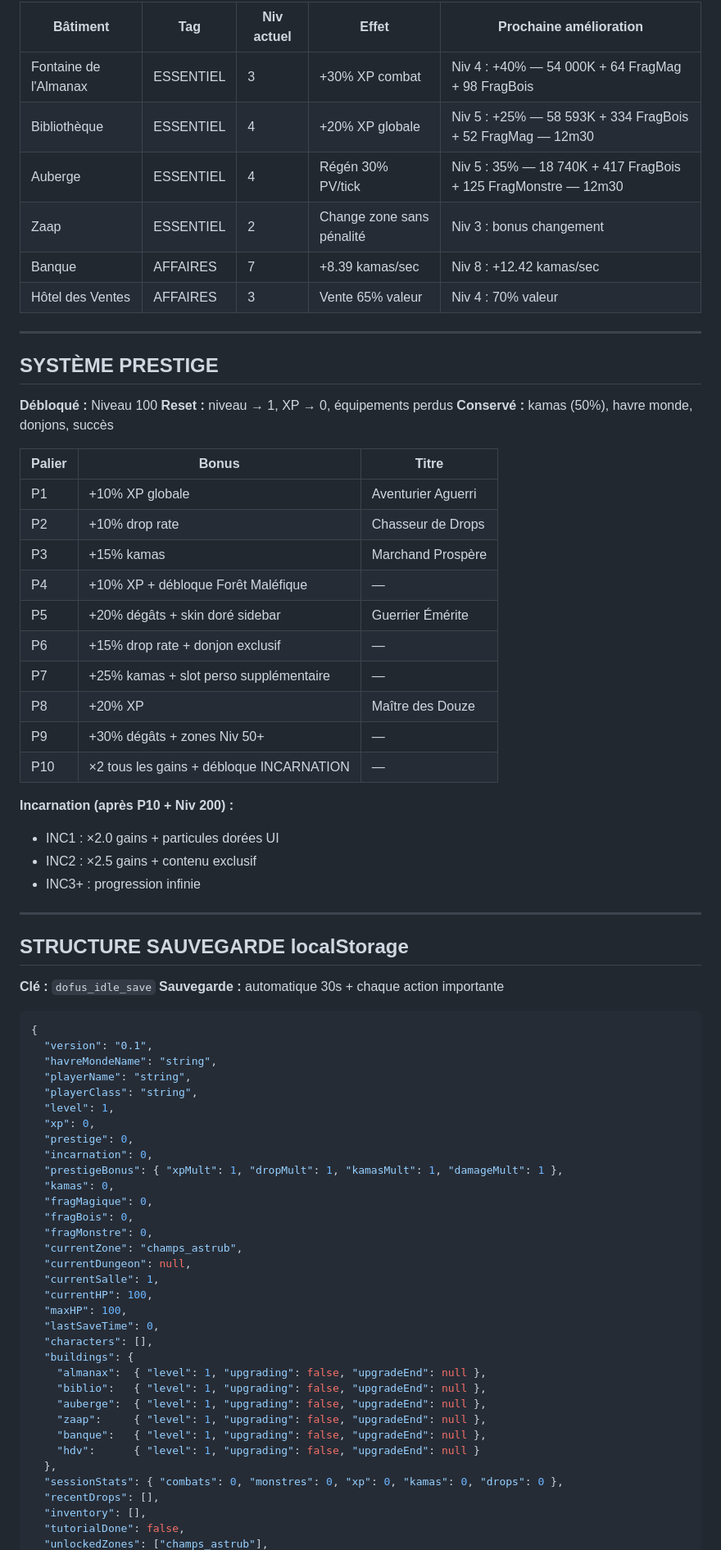
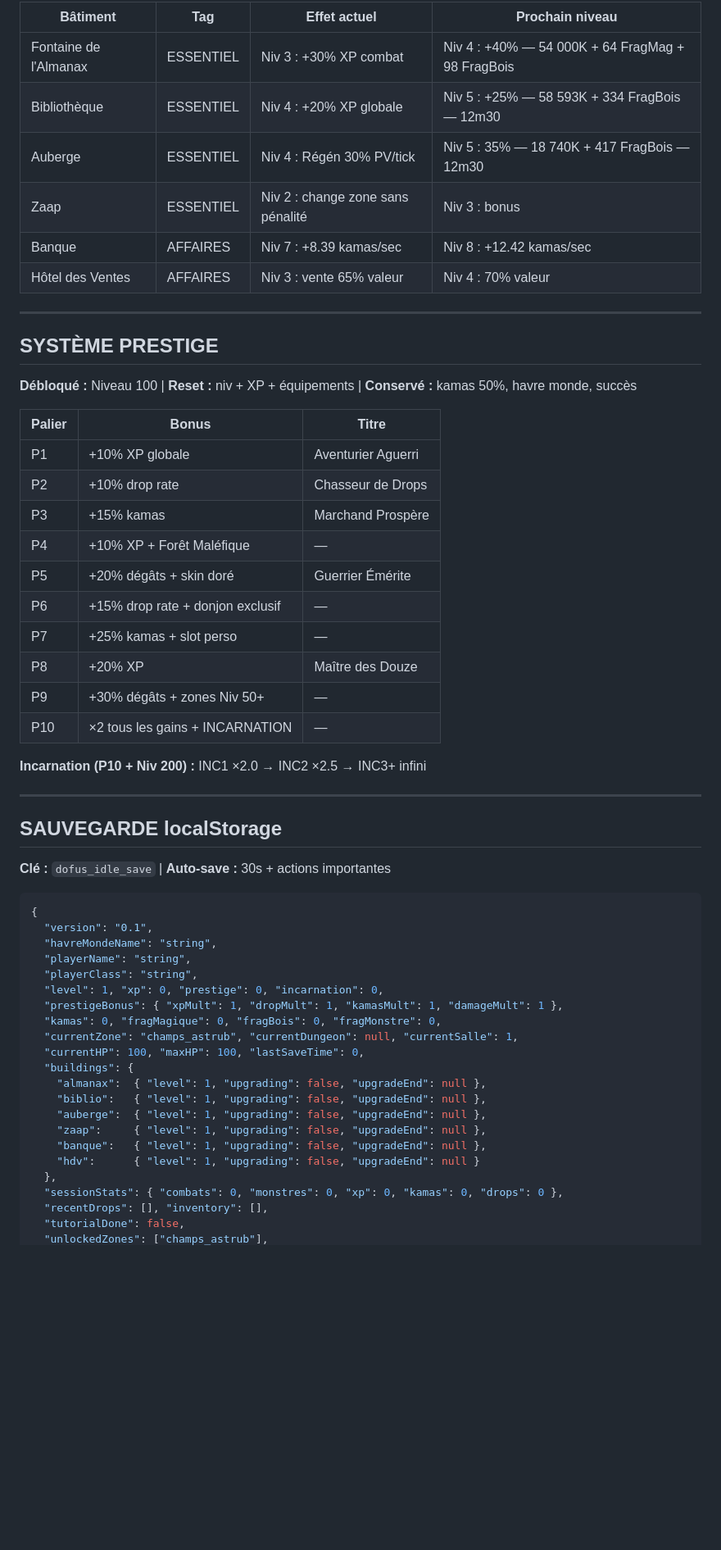
Before and after one commit to Jechtlarsson/dofus-idle, a Markdown page: PROJET.md, the part around one of its changes. Shown at 82% size. Rendered like a GitHub page; blank space fills up the shorter version.

````diff
--- a/PROJET.md
+++ b/PROJET.md
@@ -211,45 +308,39 @@ gains = gains_par_seconde() * temps_effectif * 0.7  // malus 30%
 
-| Bâtiment | Tag | Niv actuel | Effet | Prochaine amélioration |
-|---|---|---|---|---|
-| Fontaine de l'Almanax | ESSENTIEL | 3 | +30% XP combat | Niv 4 : +40% — 54 000K + 64 FragMag + 98 FragBois |
-| Bibliothèque | ESSENTIEL | 4 | +20% XP globale | Niv 5 : +25% — 58 593K + 334 FragBois + 52 FragMag — 12m30 |
-| Auberge | ESSENTIEL | 4 | Régén 30% PV/tick | Niv 5 : 35% — 18 740K + 417 FragBois + 125 FragMonstre — 12m30 |
-| Zaap | ESSENTIEL | 2 | Change zone sans pénalité | Niv 3 : bonus changement |
-| Banque | AFFAIRES | 7 | +8.39 kamas/sec | Niv 8 : +12.42 kamas/sec |
-| Hôtel des Ventes | AFFAIRES | 3 | Vente 65% valeur | Niv 4 : 70% valeur |
+| Bâtiment | Tag | Effet actuel | Prochain niveau |
+|---|---|---|---|
+| Fontaine de l'Almanax | ESSENTIEL | Niv 3 : +30% XP combat | Niv 4 : +40% — 54 000K + 64 FragMag + 98 FragBois |
+| Bibliothèque | ESSENTIEL | Niv 4 : +20% XP globale | Niv 5 : +25% — 58 593K + 334 FragBois — 12m30 |
+| Auberge | ESSENTIEL | Niv 4 : Régén 30% PV/tick | Niv 5 : 35% — 18 740K + 417 FragBois — 12m30 |
+| Zaap | ESSENTIEL | Niv 2 : change zone sans pénalité | Niv 3 : bonus |
+| Banque | AFFAIRES | Niv 7 : +8.39 kamas/sec | Niv 8 : +12.42 kamas/sec |
+| Hôtel des Ventes | AFFAIRES | Niv 3 : vente 65% valeur | Niv 4 : 70% valeur |
 
 ---
 
 ## SYSTÈME PRESTIGE
 
-**Débloqué :** Niveau 100
-**Reset :** niveau → 1, XP → 0, équipements perdus
-**Conservé :** kamas (50%), havre monde, donjons, succès
+**Débloqué :** Niveau 100 | **Reset :** niv + XP + équipements | **Conservé :** kamas 50%, havre monde, succès
 
 | Palier | Bonus | Titre |
 |---|---|---|
 | P1 | +10% XP globale | Aventurier Aguerri |
 | P2 | +10% drop rate | Chasseur de Drops |
 | P3 | +15% kamas | Marchand Prospère |
-| P4 | +10% XP + débloque Forêt Maléfique | — |
-| P5 | +20% dégâts + skin doré sidebar | Guerrier Émérite |
+| P4 | +10% XP + Forêt Maléfique | — |
+| P5 | +20% dégâts + skin doré | Guerrier Émérite |
 | P6 | +15% drop rate + donjon exclusif | — |
-| P7 | +25% kamas + slot perso supplémentaire | — |
+| P7 | +25% kamas + slot perso | — |
 | P8 | +20% XP | Maître des Douze |
 | P9 | +30% dégâts + zones Niv 50+ | — |
-| P10 | ×2 tous les gains + débloque INCARNATION | — |
+| P10 | ×2 tous les gains + INCARNATION | — |
 
-**Incarnation (après P10 + Niv 200) :**
-- INC1 : ×2.0 gains + particules dorées UI
-- INC2 : ×2.5 gains + contenu exclusif
-- INC3+ : progression infinie
+**Incarnation (P10 + Niv 200) :** INC1 ×2.0 → INC2 ×2.5 → INC3+ infini
 
 ---
 
-## STRUCTURE SAUVEGARDE localStorage
+## SAUVEGARDE localStorage
 
-**Clé :** `dofus_idle_save`
-**Sauvegarde :** automatique 30s + chaque action importante
+**Clé :** `dofus_idle_save` | **Auto-save :** 30s + actions importantes
 
 ```json
 {
@@ -257,22 +348,11 @@ gains = gains_par_seconde() * temps_effectif * 0.7  // malus 30%
   "havreMondeName": "string",
   "playerName": "string",
   "playerClass": "string",
-  "level": 1,
-  "xp": 0,
-  "prestige": 0,
-  "incarnation": 0,
+  "level": 1, "xp": 0, "prestige": 0, "incarnation": 0,
   "prestigeBonus": { "xpMult": 1, "dropMult": 1, "kamasMult": 1, "damageMult": 1 },
-  "kamas": 0,
-  "fragMagique": 0,
-  "fragBois": 0,
-  "fragMonstre": 0,
-  "currentZone": "champs_astrub",
-  "currentDungeon": null,
-  "currentSalle": 1,
-  "currentHP": 100,
-  "maxHP": 100,
-  "lastSaveTime": 0,
-  "characters": [],
+  "kamas": 0, "fragMagique": 0, "fragBois": 0, "fragMonstre": 0,
+  "currentZone": "champs_astrub", "currentDungeon": null, "currentSalle": 1,
+  "currentHP": 100, "maxHP": 100, "lastSaveTime": 0,
   "buildings": {
     "almanax":  { "level": 1, "upgrading": false, "upgradeEnd": null },
     "biblio":   { "level": 1, "upgrading": false, "upgradeEnd": null },
@@ -282,7 +362,6 @@ gains = gains_par_seconde() * temps_effectif * 0.7  // malus 30%
     "hdv":      { "level": 1, "upgrading": false, "upgradeEnd": null }
   },
   "sessionStats": { "combats": 0, "monstres": 0, "xp": 0, "kamas": 0, "drops": 0 },
-  "recentDrops": [],
-  "inventory": [],
+  "recentDrops": [], "inventory": [],
   "tutorialDone": false,
   "unlockedZones": ["champs_astrub"],
````
Also changed, not shown: other parts of PROJET.md (+190 -190 lines).
